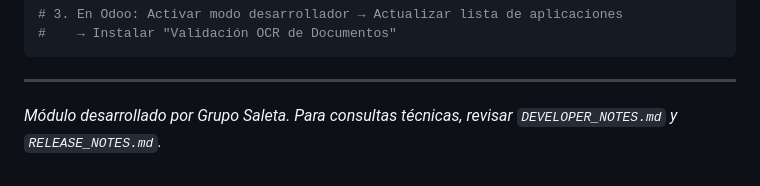
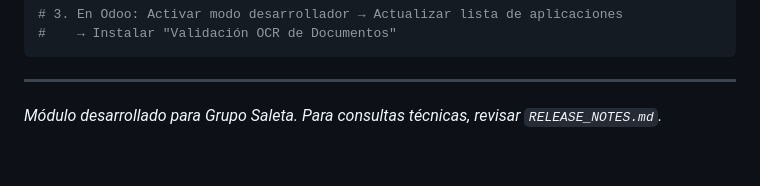
Before and after one commit to andresecas15/odoo-ocr-validation, a Markdown page: README.md, the part around the change. Drawn GitHub-style.

Commit message:
docs: eliminar DEVELOPER_NOTES.md, ajustar pie de README

```diff
--- a/README.md
+++ b/README.md
@@ -236,4 +236,4 @@ docker compose up -d
 
 ---
 
-*Módulo desarrollado por Grupo Saleta. Para consultas técnicas, revisar `DEVELOPER_NOTES.md` y `RELEASE_NOTES.md`.*
+*Módulo desarrollado para Grupo Saleta. Para consultas técnicas, revisar `RELEASE_NOTES.md`.*
```
Also changed, not shown: DEVELOPER_NOTES.md (deleted, +0 -84 lines).
